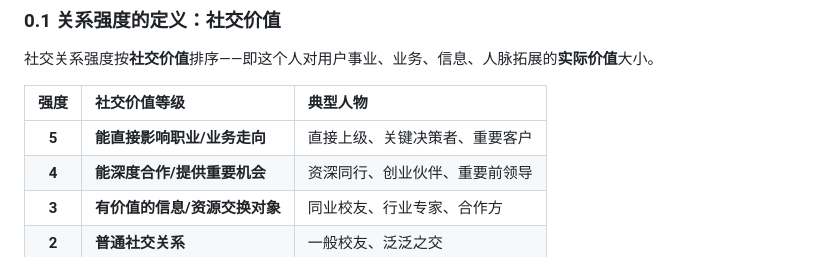
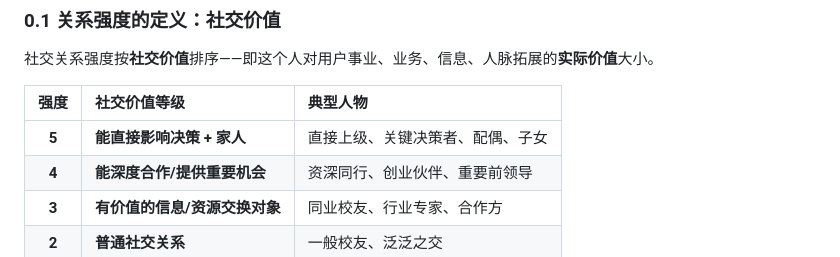
Before and after one commit to farmost-beep/social-agent, a Markdown page: SPEC.md, the part around the change. Rendered like a GitHub page.

Commit message:
fix: 社交价值框架最终确认 v2.0.1
- 确认：家人（张庆芬/陈于东）保留强度5
- 确认：梁世栋升5（能直接影响邮储职业发展）
- 确认：许封/沈晖/蒋明康/郑新友留4
- 确认：姜建清/邵建华/康柱留3
- SPEC更新：强度5描述加入'家人'
- 当前系统有强度联系人共12人

```diff
--- a/SPEC.md
+++ b/SPEC.md
@@ -20,7 +20,7 @@ status: 生效
 
 | 强度 | 社交价值等级 | 典型人物 |
 |:----:|:-----------|:--------|
-| **5** | **能直接影响职业/业务走向** | 直接上级、关键决策者、重要客户 |
+| **5** | **能直接影响决策 + 家人** | 直接上级、关键决策者、配偶、子女 |
 | **4** | **能深度合作/提供重要机会** | 资深同行、创业伙伴、重要前领导 |
 | **3** | **有价值的信息/资源交换对象** | 同业校友、行业专家、合作方 |
 | **2** | **普通社交关系** | 一般校友、泛泛之交 |
```
